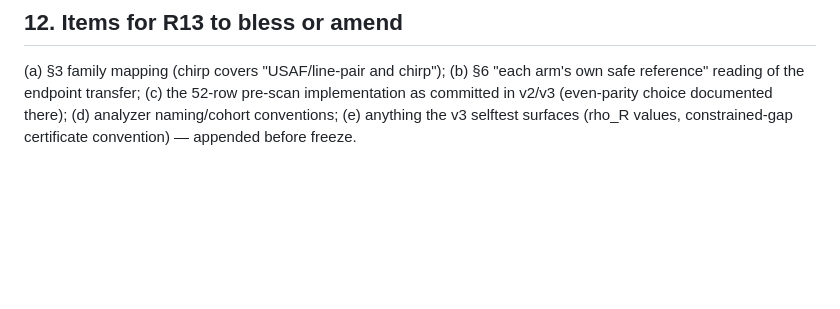
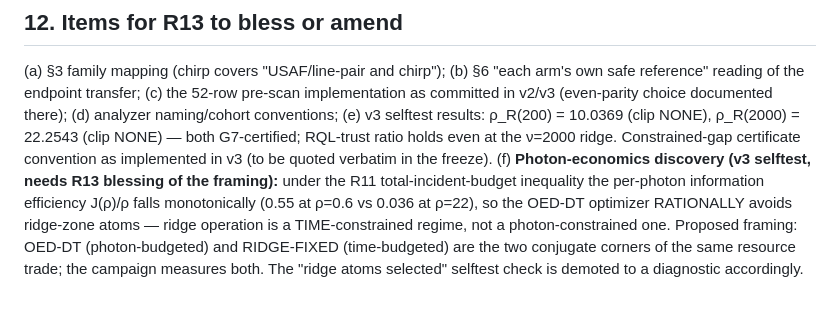
Before and after one commit to ccyyyYyzz/GI_a2, a Markdown page: docs/ROUND63_METHOD_SPEC_M1.md, the part around the change. GitHub-like rendering; blank space fills up the shorter version.

Commit message:
M1 spec: v3 ridge numbers + photon-economics framing (items e/f for R13)
J/rho falls monotonically -> OED-DT rationally photon-efficient at low
load; ridge = time-constrained regime; OED-DT and RIDGE-FIXED as
conjugate corners of one resource trade.

Co-Authored-By: Claude Fable 5 <noreply@anthropic.com>

```diff
--- a/docs/ROUND63_METHOD_SPEC_M1.md
+++ b/docs/ROUND63_METHOD_SPEC_M1.md
@@ -120,5 +120,16 @@ prejudice if it underperforms. Runs only during campaign idle time.
 (c) the 52-row pre-scan implementation as committed in v2/v3 (even-parity
 choice documented there);
 (d) analyzer naming/cohort conventions;
-(e) anything the v3 selftest surfaces (rho_R values, constrained-gap
-certificate convention) — appended before freeze.
+(e) v3 selftest results: ρ_R(200) = 10.0369 (clip NONE), ρ_R(2000) =
+22.2543 (clip NONE) — both G7-certified; RQL-trust ratio holds even at
+the ν=2000 ridge. Constrained-gap certificate convention as implemented
+in v3 (to be quoted verbatim in the freeze).
+(f) **Photon-economics discovery (v3 selftest, needs R13 blessing of the
+framing):** under the R11 total-incident-budget inequality the per-photon
+information efficiency J(ρ)/ρ falls monotonically (0.55 at ρ=0.6 vs
+0.036 at ρ=22), so the OED-DT optimizer RATIONALLY avoids ridge-zone
+atoms — ridge operation is a TIME-constrained regime, not a
+photon-constrained one. Proposed framing: OED-DT (photon-budgeted) and
+RIDGE-FIXED (time-budgeted) are the two conjugate corners of the same
+resource trade; the campaign measures both. The "ridge atoms selected"
+selftest check is demoted to a diagnostic accordingly.
```
